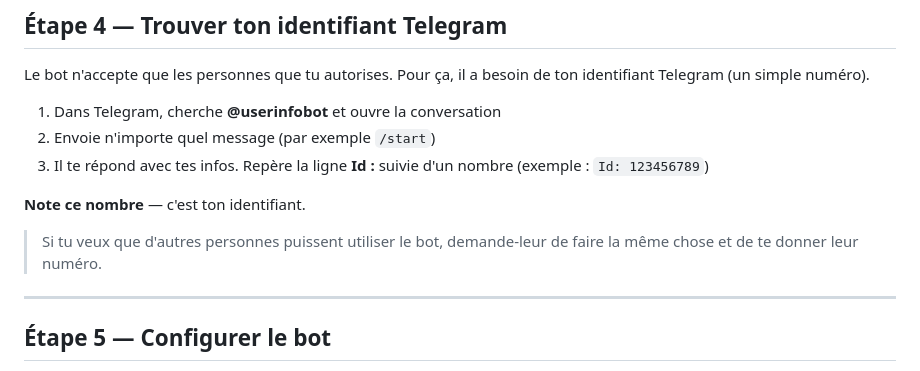
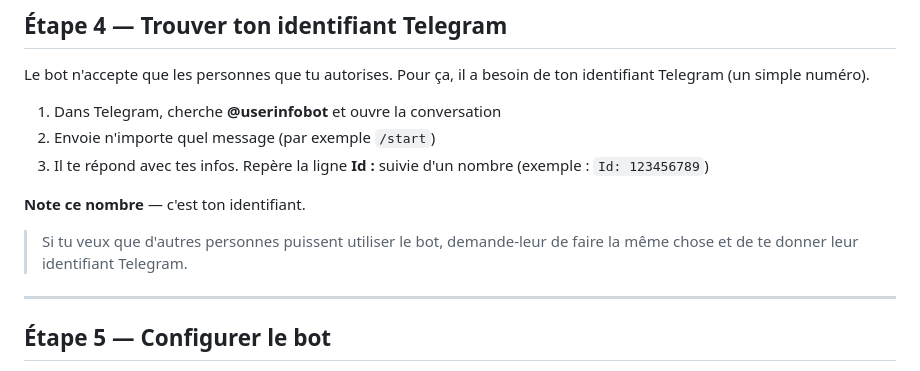
Before and after one commit to Zoeille/maman-books, a Markdown page: LISEZMOI.md, the part around the change. GitHub-like rendering.

Commit message:
Fix wording: 'numéro' -> 'identifiant Telegram' in LISEZMOI

```diff
--- a/LISEZMOI.md
+++ b/LISEZMOI.md
@@ -73,7 +73,7 @@ Le bot n'accepte que les personnes que tu autorises. Pour ça, il a besoin de to
 
 **Note ce nombre** — c'est ton identifiant.
 
-> Si tu veux que d'autres personnes puissent utiliser le bot, demande-leur de faire la même chose et de te donner leur numéro.
+> Si tu veux que d'autres personnes puissent utiliser le bot, demande-leur de faire la même chose et de te donner leur identifiant Telegram.
 
 ---
 
```
